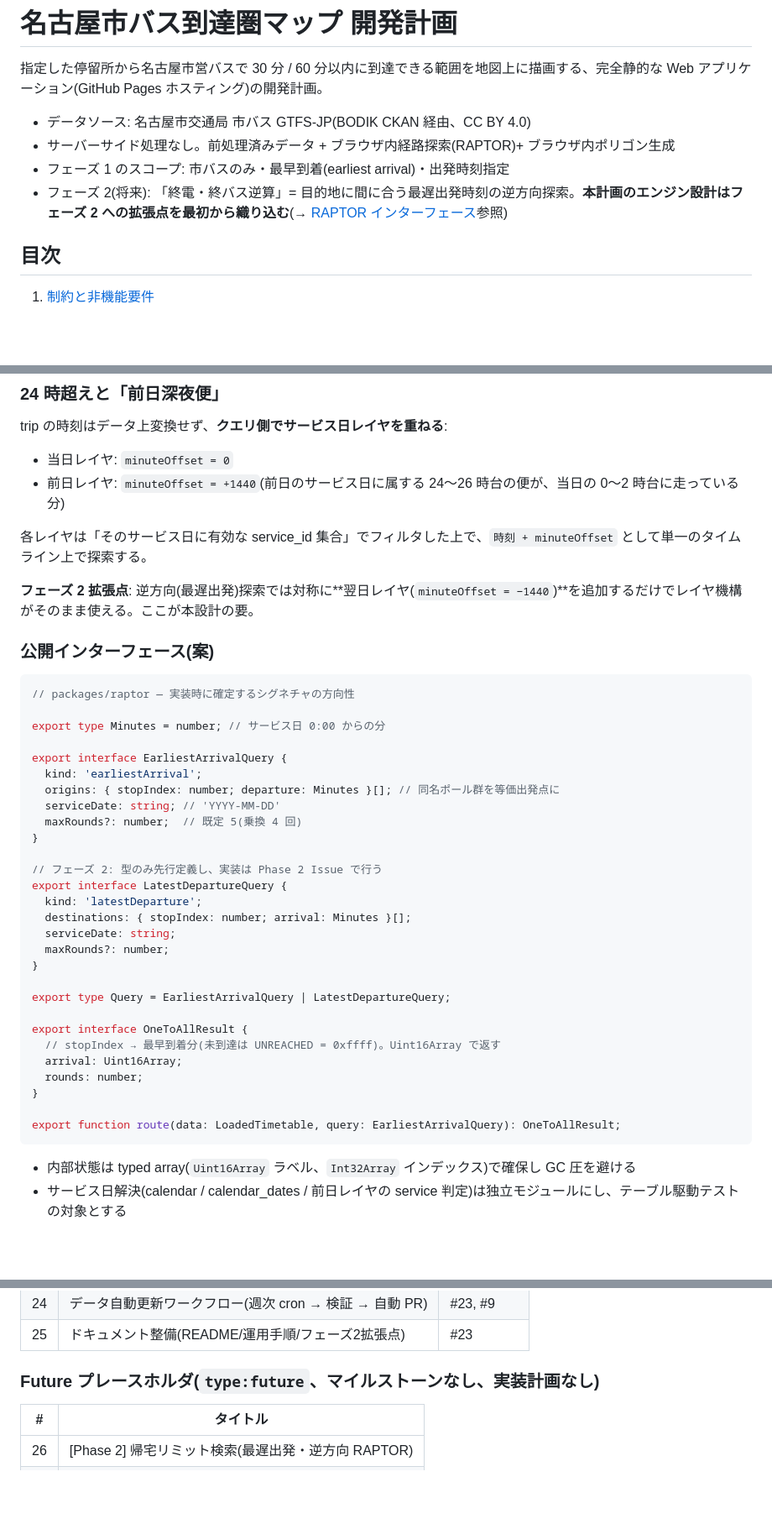
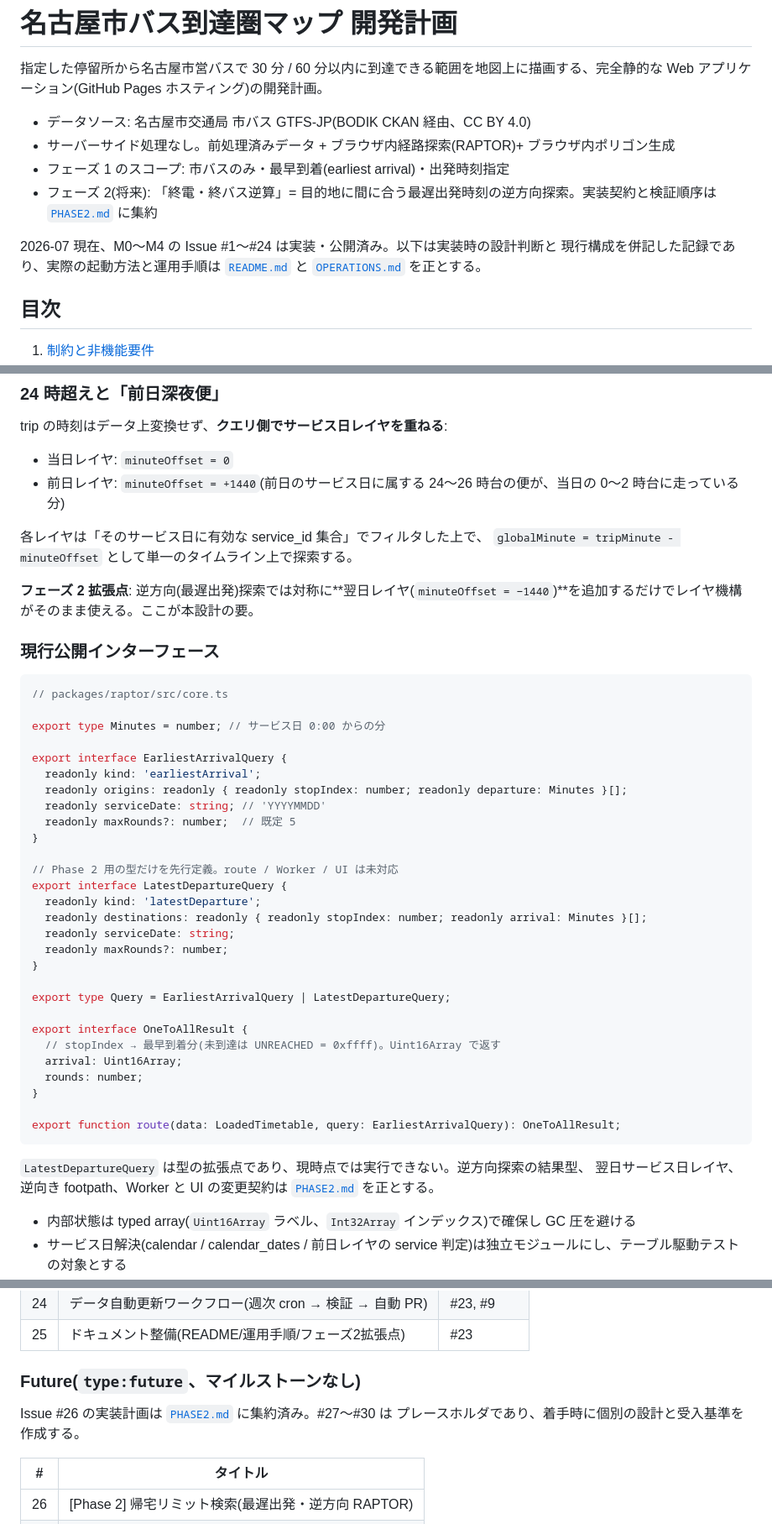
Before and after one commit to taku335/isochrone, a Markdown page: docs/PLAN.md, 3 parts joined by grey strips. Shown at 84% size. GitHub-like rendering; blank space fills up the shorter version.

````diff
--- a/docs/PLAN.md
+++ b/docs/PLAN.md
@@ -5,7 +5,11 @@
 - データソース: 名古屋市交通局 市バス GTFS-JP(BODIK CKAN 経由、CC BY 4.0)
 - サーバーサイド処理なし。前処理済みデータ + ブラウザ内経路探索(RAPTOR)+ ブラウザ内ポリゴン生成
 - フェーズ 1 のスコープ: 市バスのみ・最早到着(earliest arrival)・出発時刻指定
-- フェーズ 2(将来): 「終電・終バス逆算」= 目的地に間に合う最遅出発時刻の逆方向探索。**本計画のエンジン設計はフェーズ 2 への拡張点を最初から織り込む**(→ [RAPTOR インターフェース](#5-raptor-エンジン設計)参照)
+- フェーズ 2(将来): 「終電・終バス逆算」= 目的地に間に合う最遅出発時刻の逆方向探索。実装契約と検証順序は [`PHASE2.md`](./PHASE2.md) に集約
+
+2026-07 現在、M0〜M4 の Issue #1〜#24 は実装・公開済み。以下は実装時の設計判断と
+現行構成を併記した記録であり、実際の起動方法と運用手順は [`README.md`](../README.md) と
+[`OPERATIONS.md`](./OPERATIONS.md) を正とする。
 
 ## 目次
 
@@ -120,30 +124,31 @@ trip の時刻はデータ上変換せず、**クエリ側でサービス日レ
 - 当日レイヤ: `minuteOffset = 0`
 - 前日レイヤ: `minuteOffset = +1440`(前日のサービス日に属する 24〜26 時台の便が、当日の 0〜2 時台に走っている分)
 
-各レイヤは「そのサービス日に有効な service_id 集合」でフィルタした上で、`時刻 + minuteOffset` として単一のタイムライン上で探索する。
+各レイヤは「そのサービス日に有効な service_id 集合」でフィルタした上で、
+`globalMinute = tripMinute - minuteOffset` として単一のタイムライン上で探索する。
 
 **フェーズ 2 拡張点**: 逆方向(最遅出発)探索では対称に**翌日レイヤ(`minuteOffset = −1440`)**を追加するだけでレイヤ機構がそのまま使える。ここが本設計の要。
 
-### 公開インターフェース(案)
+### 現行公開インターフェース
 
 ```ts
-// packages/raptor — 実装時に確定するシグネチャの方向性
+// packages/raptor/src/core.ts
 
 export type Minutes = number; // サービス日 0:00 からの分
 
 export interface EarliestArrivalQuery {
-  kind: 'earliestArrival';
-  origins: { stopIndex: number; departure: Minutes }[]; // 同名ポール群を等価出発点に
-  serviceDate: string; // 'YYYY-MM-DD'
-  maxRounds?: number;  // 既定 5(乗換 4 回)
+  readonly kind: 'earliestArrival';
+  readonly origins: readonly { readonly stopIndex: number; readonly departure: Minutes }[];
+  readonly serviceDate: string; // 'YYYYMMDD'
+  readonly maxRounds?: number;  // 既定 5
 }
 
-// フェーズ 2: 型のみ先行定義し、実装は Phase 2 Issue で行う
+// Phase 2 用の型だけを先行定義。route / Worker / UI は未対応
 export interface LatestDepartureQuery {
-  kind: 'latestDeparture';
-  destinations: { stopIndex: number; arrival: Minutes }[];
-  serviceDate: string;
-  maxRounds?: number;
+  readonly kind: 'latestDeparture';
+  readonly destinations: readonly { readonly stopIndex: number; readonly arrival: Minutes }[];
+  readonly serviceDate: string;
+  readonly maxRounds?: number;
 }
 
 export type Query = EarliestArrivalQuery | LatestDepartureQuery;
@@ -156,6 +161,10 @@ export interface OneToAllResult {
 
 export function route(data: LoadedTimetable, query: EarliestArrivalQuery): OneToAllResult;
 ```
+
+`LatestDepartureQuery` は型の拡張点であり、現時点では実行できない。逆方向探索の結果型、
+翌日サービス日レイヤ、逆向き footpath、Worker と UI の変更契約は
+[`PHASE2.md`](./PHASE2.md) を正とする。
 
 - 内部状態は typed array(`Uint16Array` ラベル、`Int32Array` インデックス)で確保し GC 圧を避ける
 - サービス日解決(calendar / calendar_dates / 前日レイヤの service 判定)は独立モジュールにし、テーブル駆動テストの対象とする
@@ -262,7 +271,10 @@ graph LR
 | 24 | データ自動更新ワークフロー(週次 cron → 検証 → 自動 PR) | #23, #9 |
 | 25 | ドキュメント整備(README/運用手順/フェーズ2拡張点) | #23 |
 
-### Future プレースホルダ(`type:future`、マイルストーンなし、実装計画なし)
+### Future(`type:future`、マイルストーンなし)
+
+Issue #26 の実装計画は [`PHASE2.md`](./PHASE2.md) に集約済み。#27〜#30 は
+プレースホルダであり、着手時に個別の設計と受入基準を作成する。
 
 | # | タイトル |
 |---|---|
````
Also changed, not shown: other parts of docs/PLAN.md (+6 -6 lines), README.md (+122 -46 lines), docs/OPERATIONS.md (added, +155 -0 lines), docs/PHASE2.md (added, +139 -0 lines), docs/assets/isochrone-map.png (added).
